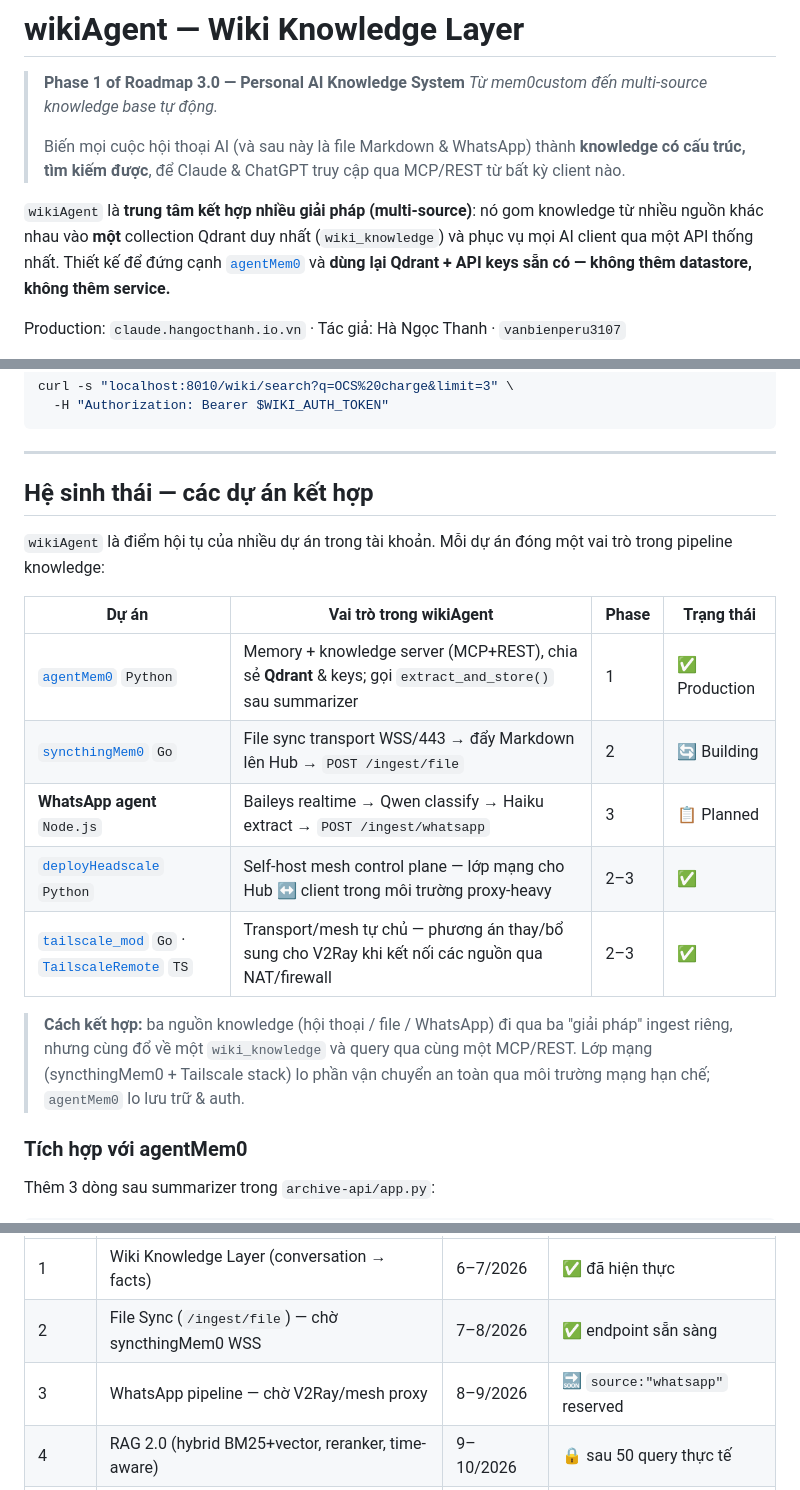
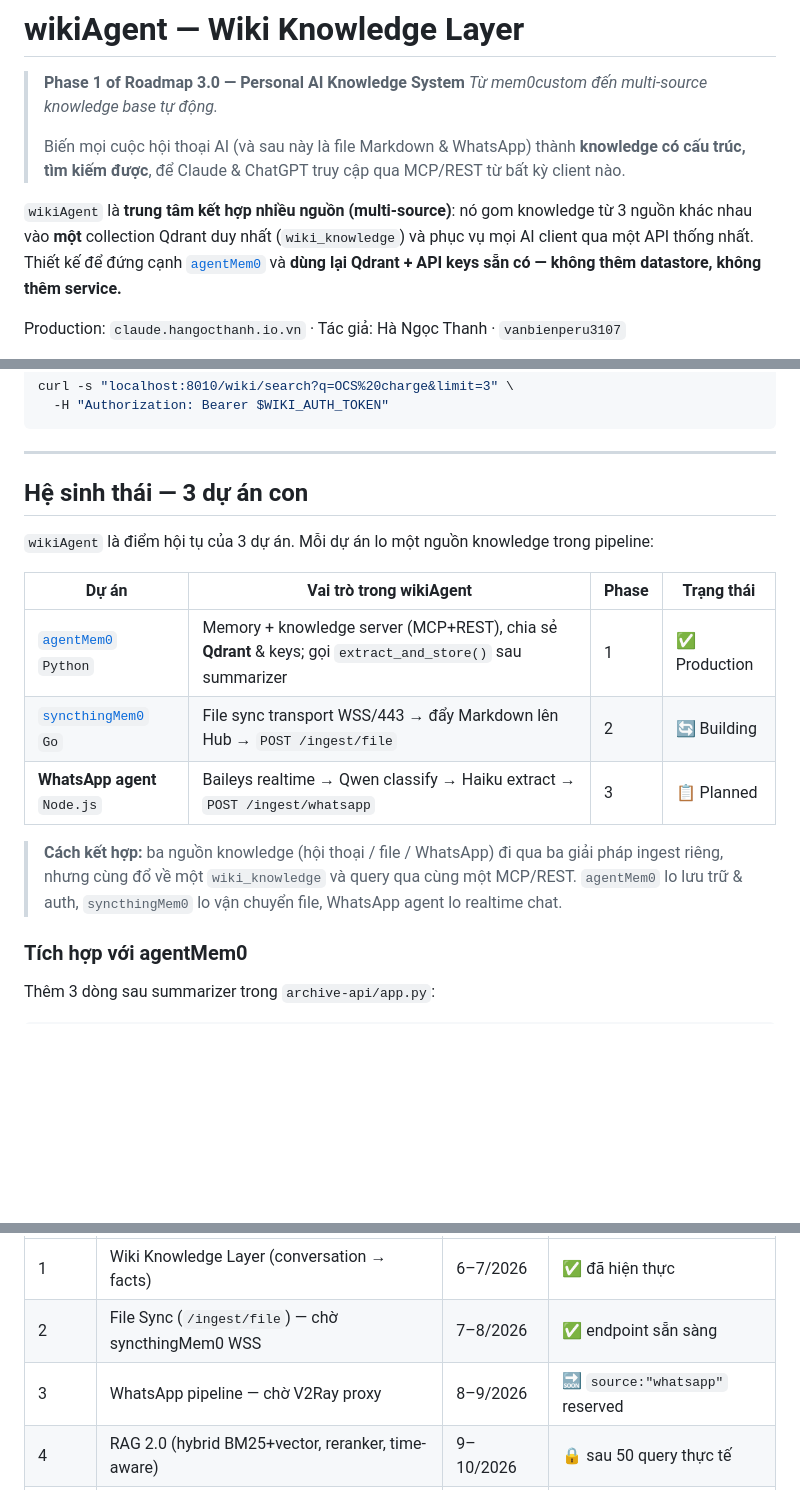
Before and after one commit to vanbienperu3107/wikiAgent, a Markdown page: README.md, 3 parts joined by grey strips. GitHub-like rendering; blank space fills up the shorter version.

```diff
--- a/README.md
+++ b/README.md
@@ -7,8 +7,8 @@
 > **knowledge có cấu trúc, tìm kiếm được**, để Claude & ChatGPT truy cập qua
 > MCP/REST từ bất kỳ client nào.
 
-`wikiAgent` là **trung tâm kết hợp nhiều giải pháp (multi-source)**: nó gom
-knowledge từ nhiều nguồn khác nhau vào **một** collection Qdrant duy nhất
+`wikiAgent` là **trung tâm kết hợp nhiều nguồn (multi-source)**: nó gom
+knowledge từ 3 nguồn khác nhau vào **một** collection Qdrant duy nhất
 (`wiki_knowledge`) và phục vụ mọi AI client qua một API thống nhất. Thiết kế để
 đứng cạnh [`agentMem0`](https://github.com/vanbienperu3107/agentMem0) và **dùng
 lại Qdrant + API keys sẵn có — không thêm datastore, không thêm service.**
@@ -117,23 +117,21 @@ curl -s "localhost:8010/wiki/search?q=OCS%20charge&limit=3" \
 
 ---
 
-## Hệ sinh thái — các dự án kết hợp
+## Hệ sinh thái — 3 dự án con
 
-`wikiAgent` là điểm hội tụ của nhiều dự án trong tài khoản. Mỗi dự án đóng một
-vai trò trong pipeline knowledge:
+`wikiAgent` là điểm hội tụ của 3 dự án. Mỗi dự án lo một nguồn knowledge trong
+pipeline:
 
 | Dự án | Vai trò trong wikiAgent | Phase | Trạng thái |
 |-------|-------------------------|-------|------------|
 | [`agentMem0`](https://github.com/vanbienperu3107/agentMem0) `Python` | Memory + knowledge server (MCP+REST), chia sẻ **Qdrant** & keys; gọi `extract_and_store()` sau summarizer | 1 | ✅ Production |
 | [`syncthingMem0`](https://github.com/vanbienperu3107/syncthingMem0) `Go` | File sync transport WSS/443 → đẩy Markdown lên Hub → `POST /ingest/file` | 2 | 🔄 Building |
 | **WhatsApp agent** `Node.js` | Baileys realtime → Qwen classify → Haiku extract → `POST /ingest/whatsapp` | 3 | 📋 Planned |
-| [`deployHeadscale`](https://github.com/vanbienperu3107/deployHeadscale) `Python` | Self-host mesh control plane — lớp mạng cho Hub ↔ client trong môi trường proxy-heavy | 2–3 | ✅ |
-| [`tailscale_mod`](https://github.com/vanbienperu3107/tailscale_mod) `Go` · [`TailscaleRemote`](https://github.com/vanbienperu3107/TailscaleRemote) `TS` | Transport/mesh tự chủ — phương án thay/bổ sung cho V2Ray khi kết nối các nguồn qua NAT/firewall | 2–3 | ✅ |
 
 > **Cách kết hợp:** ba nguồn knowledge (hội thoại / file / WhatsApp) đi qua ba
-> "giải pháp" ingest riêng, nhưng cùng đổ về một `wiki_knowledge` và query qua
-> cùng một MCP/REST. Lớp mạng (syncthingMem0 + Tailscale stack) lo phần vận
-> chuyển an toàn qua môi trường mạng hạn chế; `agentMem0` lo lưu trữ & auth.
+> giải pháp ingest riêng, nhưng cùng đổ về một `wiki_knowledge` và query qua
+> cùng một MCP/REST. `agentMem0` lo lưu trữ & auth, `syncthingMem0` lo vận
+> chuyển file, WhatsApp agent lo realtime chat.
 
 ### Tích hợp với agentMem0
 
@@ -158,7 +156,7 @@ Repo này hiện thực **Phase 1**. Endpoint & schema đã định hình sẵn
 |-------|----------|-----------|------------------------|
 | 1 | Wiki Knowledge Layer (conversation → facts) | 6–7/2026 | ✅ đã hiện thực |
 | 2 | File Sync (`/ingest/file`) — chờ syncthingMem0 WSS | 7–8/2026 | ✅ endpoint sẵn sàng |
-| 3 | WhatsApp pipeline — chờ V2Ray/mesh proxy | 8–9/2026 | 🔜 `source:"whatsapp"` reserved |
+| 3 | WhatsApp pipeline — chờ V2Ray proxy | 8–9/2026 | 🔜 `source:"whatsapp"` reserved |
 | 4 | RAG 2.0 (hybrid BM25+vector, reranker, time-aware) | 9–10/2026 | 🔒 sau 50 query thực tế |
 | 5 | Multi-source consolidation (dedup, contradiction, versioning) | 10–12/2026 | 🔒 nightly job |
 
```
Also changed, not shown: docs/ECOSYSTEM.md (+19 -36 lines).
